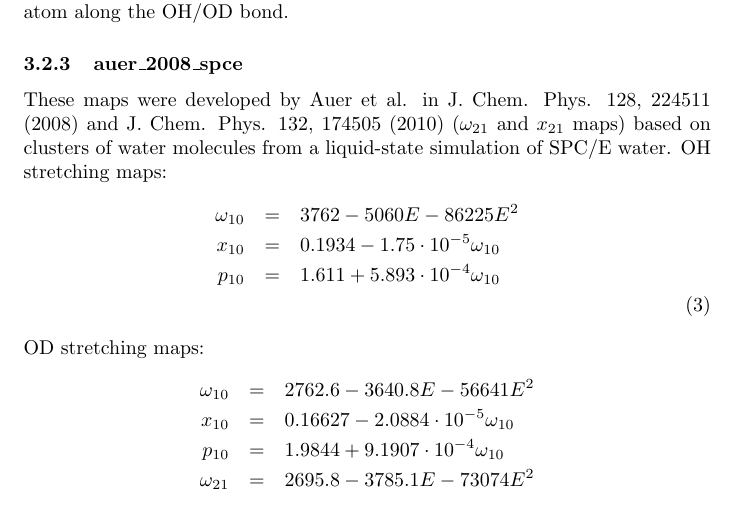
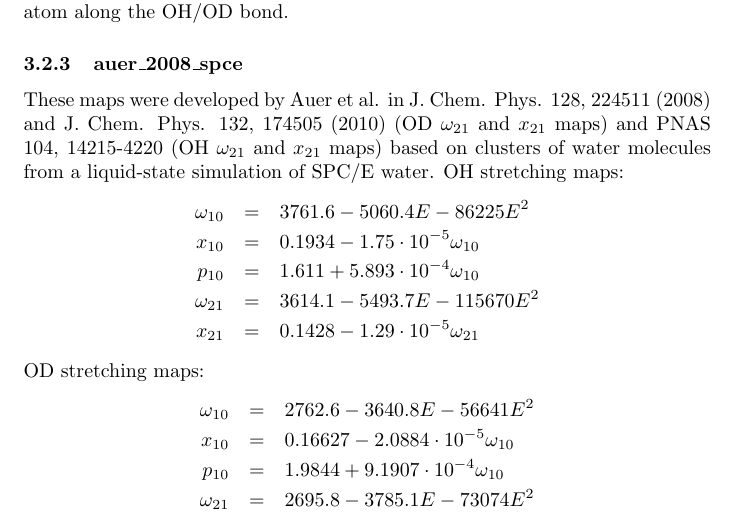
Before and after one commit to kananenka-group/MultiSpec, a LaTeX document (doc/doc.tex): part of page 5 of 6, cut so that both start at the same text. Compiled offline with pdfLaTeX.

Commit message:
update docs

```diff
--- a/doc/doc.tex
+++ b/doc/doc.tex
@@ -175,13 +175,16 @@ OH/OD stretch transition dipole is located 0.67 \AA{} away from the water oxygen
 
 \subsubsection{auer\_2008\_spce}
 These maps were developed by  Auer et al. in \href{https://doi.org/10.1063/1.2925258}{J. Chem. Phys. 128, 224511 (2008)}
-and \href{http://dx.doi.org/10.1063/1.3409561}{J. Chem. Phys. 132, 174505 (2010)} ($\omega_{21}$ and $x_{21}$ maps)
+and \href{http://dx.doi.org/10.1063/1.3409561}{J. Chem. Phys. 132, 174505 (2010)} (OD $\omega_{21}$ and $x_{21}$ maps)
+and \href{http://www.pnas.org/cgi/doi/10.1073/pnas.0701482104}{PNAS 104, 14215-4220} (OH $\omega_{21}$ and $x_{21}$ maps)
 based on clusters
 of water molecules from a liquid-state simulation of SPC/E water. OH stretching maps:
 \begin{eqnarray}
-\omega_{10} &=& 3762 - 5060E-86225 E^2\nonumber\\
+\omega_{10} &=& 3761.6 - 5060.4 E - 86225 E^2\nonumber\\
 x_{10} &=& 0.1934 - 1.75\cdot 10^{-5} \omega_{10} \nonumber \\
 p_{10} &=& 1.611 + 5.893\cdot 10^{-4} \omega_{10} \nonumber \\
+\omega_{21} &=& 3614.1 - 5493.7E-115670 E^2 \nonumber \\
+x_{21} &=& 0.1428 - 1.29\cdot 10^{-5} \omega_{21} \nonumber
 \end{eqnarray}
 OD stretching maps:
 \begin{eqnarray}
```
Also changed, not shown: doc/doc.pdf.
